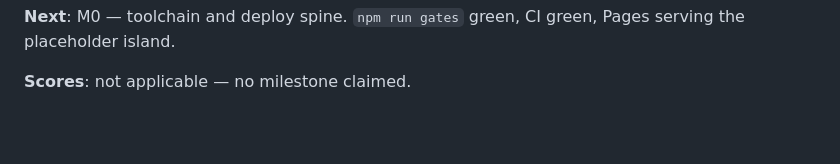
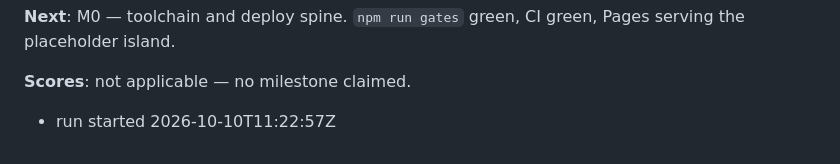
Before and after one commit to vtpqui3009/dragonvein, a Markdown page: STATE.md, the part around the change. Drawn GitHub-style; blank space fills up the shorter version.

Commit message:
chore: run marker
Co-Authored-By: Claude Opus 5 <noreply@anthropic.com>
Claude-Session: https://claude.ai/code/session_01Ffc8Vvu1aLYwRwcG5WHUsW

```diff
--- a/STATE.md
+++ b/STATE.md
@@ -304,3 +304,4 @@ removes the dependency on proxy-injected credentials.
 the placeholder island.
 
 **Scores**: not applicable — no milestone claimed.
+- run started 2026-10-10T11:22:57Z
```
